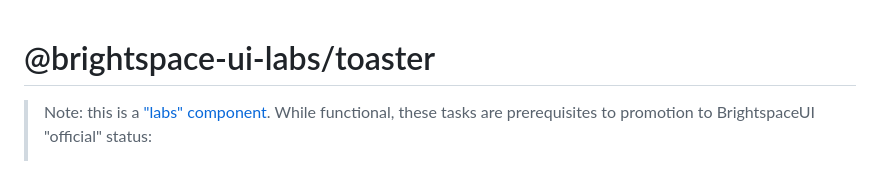
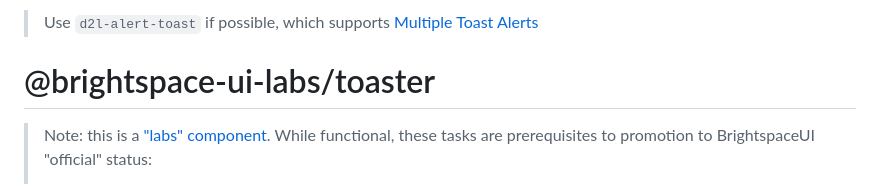
Before and after one commit to BrightspaceUILabs/accessible-toaster, a Markdown page: README.md, the part around the change. GitHub-like rendering.

Commit message:
Add message directing consumers to d2l-alert-toast

```diff
--- a/README.md
+++ b/README.md
@@ -1,3 +1,5 @@
+> Use `d2l-alert-toast` if possible, which supports [Multiple Toast Alerts](https://github.com/BrightspaceUI/core/tree/main/components/alert#multiple-toast-alerts)
+
 # @brightspace-ui-labs/toaster
 
 > Note: this is a ["labs" component](https://github.com/BrightspaceUI/guide/wiki/Component-Tiers). While functional, these tasks are prerequisites to promotion to BrightspaceUI "official" status:
```
